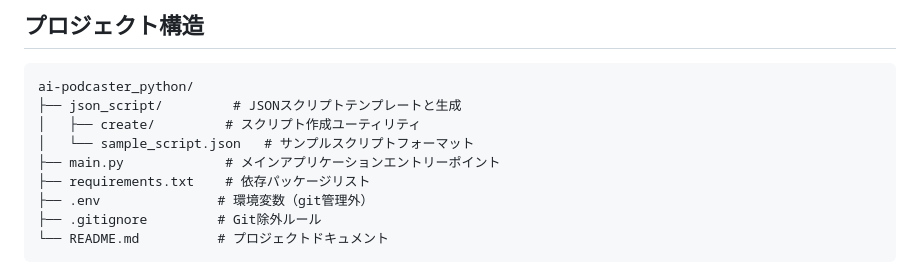
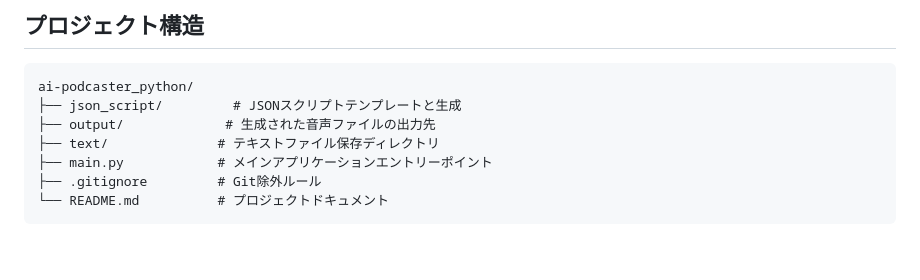
Before and after one commit to Kenta-Oe/code_woek, a Markdown page: ai-podcaster_python/README.md, the part around one of its changes. Drawn GitHub-style; blank space fills up the shorter version.

````diff
--- a/ai-podcaster_python/README.md
+++ b/ai-podcaster_python/README.md
@@ -28,11 +28,9 @@ pip install -r requirements.txt
 ```
 ai-podcaster_python/
 ├── json_script/         # JSONスクリプトテンプレートと生成
-│   ├── create/         # スクリプト作成ユーティリティ
-│   └── sample_script.json   # サンプルスクリプトフォーマット
-├── main.py             # メインアプリケーションエントリーポイント
-├── requirements.txt    # 依存パッケージリスト
-├── .env               # 環境変数（git管理外）
+├── output/             # 生成された音声ファイルの出力先
+├── text/              # テキストファイル保存ディレクトリ
+├── main.py            # メインアプリケーションエントリーポイント
 ├── .gitignore         # Git除外ルール
 └── README.md          # プロジェクトドキュメント
 ```
````
Also changed, not shown: other parts of ai-podcaster_python/README.md (+31 -11 lines).
